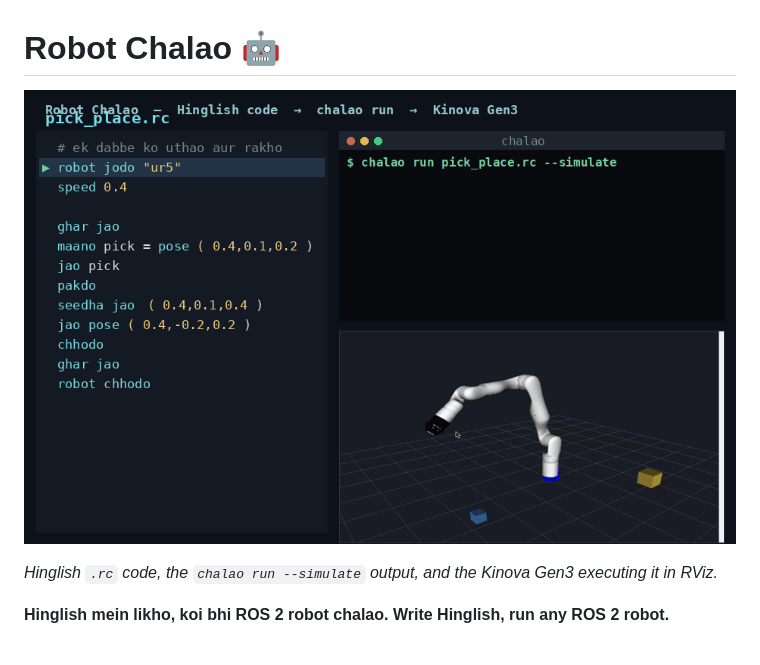
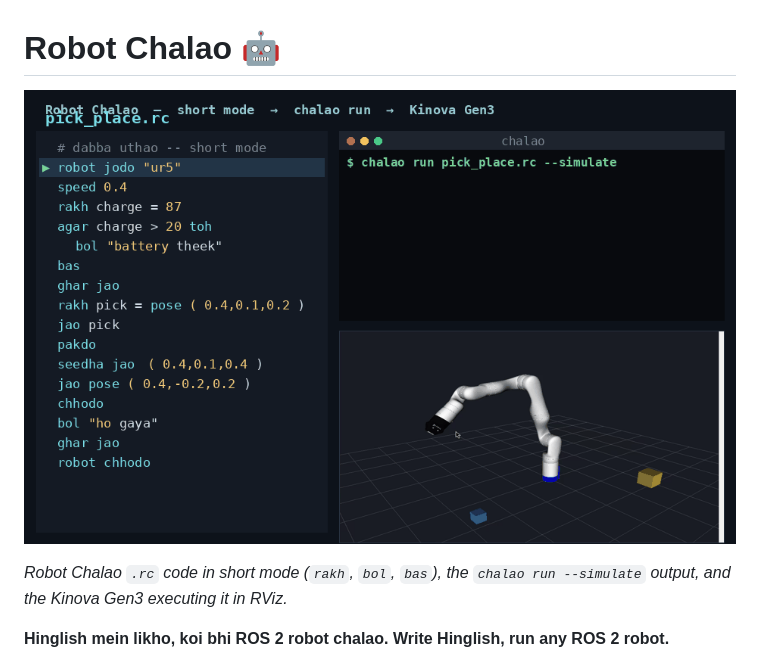
Before and after one commit to megazron/robot-chalao, a Markdown page: README.md, the part around the change. GitHub-like rendering; pictures changed too: docs/img/demo.gif.

Commit message:
docs: show short forms (rakh/bol/bas) in the demo GIF
Regenerate the three-panel demo to a short-mode pick&place program so the
short aliases appear in the code panel and their output (bol) shows in the
terminal. Update the caption.

```diff
--- a/README.md
+++ b/README.md
@@ -2,7 +2,7 @@
 
 ![demo](docs/img/demo.gif)
 
-*Hinglish `.rc` code, the `chalao run --simulate` output, and the Kinova Gen3 executing it in RViz.*
+*Robot Chalao `.rc` code in short mode (`rakh`, `bol`, `bas`), the `chalao run --simulate` output, and the Kinova Gen3 executing it in RViz.*
 
 **Hinglish mein likho, koi bhi ROS 2 robot chalao.**
 **Write Hinglish, run any ROS 2 robot.**
```
